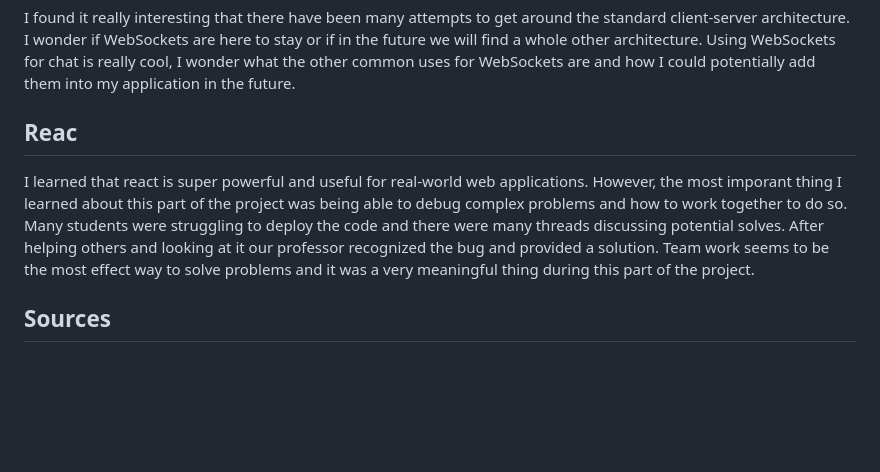
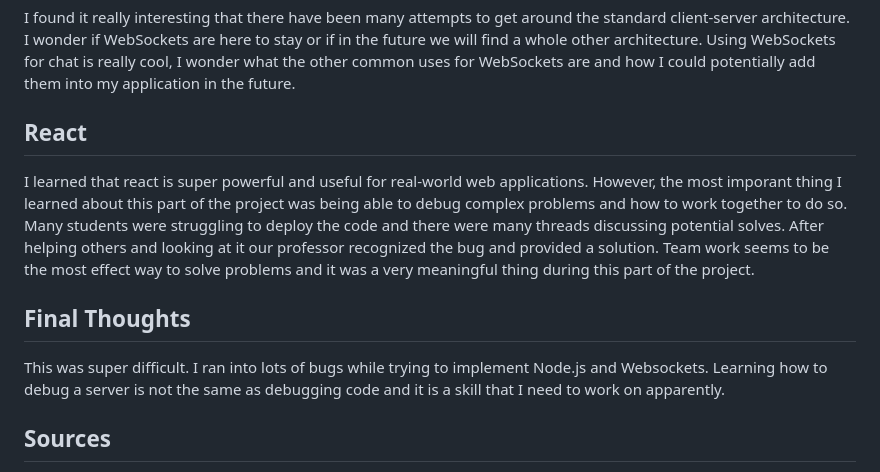
Before and after one commit to heeeedjr/startup, a Markdown page: README.md, the part around the change. Rendered like a GitHub page; blank space fills up the shorter version.

```diff
--- a/README.md
+++ b/README.md
@@ -67,8 +67,11 @@ I also had a lot of problems working with Node.js on windows. It is really a pai
 ## WebSockets
 I found it really interesting that there have been many attempts to get around the standard client-server architecture. I wonder if WebSockets are here to stay or if in the future we will find a whole other architecture. Using WebSockets for chat is really cool, I wonder what the other common uses for WebSockets are and how I could potentially add them into my application in the future.
 
-## Reac
+## React
 I learned that react is super powerful and useful for real-world web applications. However, the most imporant thing I learned about this part of the project was being able to debug complex problems and how to work together to do so. Many students were struggling to deploy the code and there were many threads discussing potential solves. After helping others and looking at it our professor recognized the bug and provided a solution. Team work seems to be the most effect way to solve problems and it was a very meaningful thing during this part of the project.
+
+## Final Thoughts
+This was super difficult. I ran into lots of bugs while trying to implement Node.js and Websockets. Learning how to debug a server is not the same as debugging code and it is a skill that I need to work on apparently.
 
 ## Sources
 [W3 Schools](https://www.w3schools.com/bootstrap5/index.php)
```
